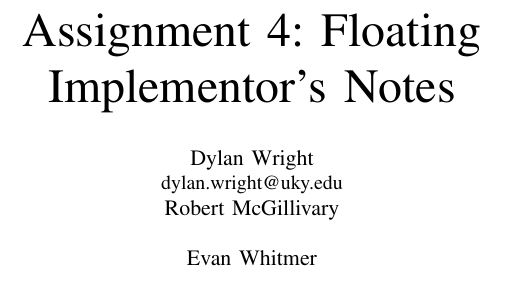
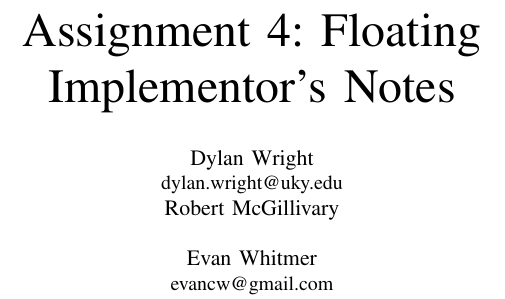
Before and after one commit to dylan-wright/ee480-float-idiot, a LaTeX paper (doc/notes.tex): part of one column of page 1 of 2, cut so that both start at the same text. Compiled offline with pdfLaTeX.

Commit message:
add email to implementor's notes

```diff
--- a/doc/notes.tex
+++ b/doc/notes.tex
@@ -13,7 +13,7 @@
         \IEEEauthorblockN{Robert McGillivary}
         \IEEEauthorblockA{}
         \IEEEauthorblockN{Evan Whitmer}
-        \IEEEauthorblockA{}}
+        \IEEEauthorblockA{evancw@gmail.com}}
 
 \maketitle
 
```
